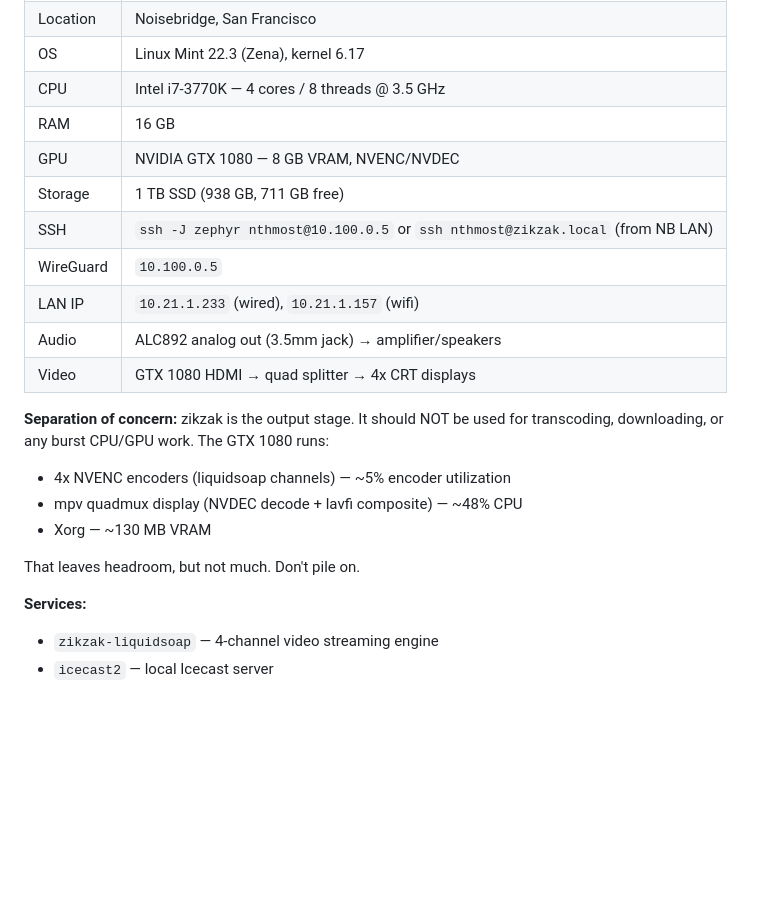
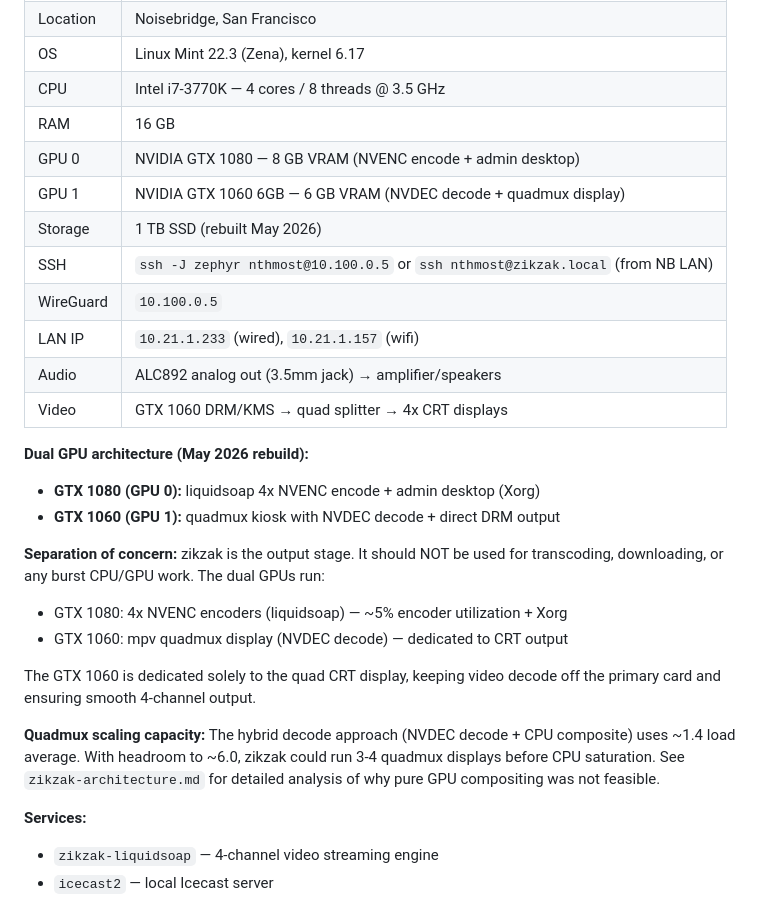
Before and after one commit to nthmost/max-headroom, a Markdown page: docs/hardware-manifest.md, the part around one of its changes. Drawn GitHub-style; blank space fills up the shorter version.

```diff
--- a/docs/hardware-manifest.md
+++ b/docs/hardware-manifest.md
@@ -104,21 +104,31 @@ Keep this machine's workload minimal and predictable.
 | OS | Linux Mint 22.3 (Zena), kernel 6.17 |
 | CPU | Intel i7-3770K — 4 cores / 8 threads @ 3.5 GHz |
 | RAM | 16 GB |
-| GPU | NVIDIA GTX 1080 — 8 GB VRAM, NVENC/NVDEC |
-| Storage | 1 TB SSD (938 GB, 711 GB free) |
+| GPU 0 | NVIDIA GTX 1080 — 8 GB VRAM (NVENC encode + admin desktop) |
+| GPU 1 | NVIDIA GTX 1060 6GB — 6 GB VRAM (NVDEC decode + quadmux display) |
+| Storage | 1 TB SSD (rebuilt May 2026) |
 | SSH | `ssh -J zephyr nthmost@10.100.0.5` or `ssh nthmost@zikzak.local` (from NB LAN) |
 | WireGuard | `10.100.0.5` |
 | LAN IP | `10.21.1.233` (wired), `10.21.1.157` (wifi) |
 | Audio | ALC892 analog out (3.5mm jack) → amplifier/speakers |
-| Video | GTX 1080 HDMI → quad splitter → 4x CRT displays |
+| Video | GTX 1060 DRM/KMS → quad splitter → 4x CRT displays |
+
+**Dual GPU architecture (May 2026 rebuild):**
+- **GTX 1080 (GPU 0):** liquidsoap 4x NVENC encode + admin desktop (Xorg)
+- **GTX 1060 (GPU 1):** quadmux kiosk with NVDEC decode + direct DRM output
 
 **Separation of concern:** zikzak is the output stage. It should NOT be used
-for transcoding, downloading, or any burst CPU/GPU work. The GTX 1080 runs:
-- 4x NVENC encoders (liquidsoap channels) — ~5% encoder utilization
-- mpv quadmux display (NVDEC decode + lavfi composite) — ~48% CPU
-- Xorg — ~130 MB VRAM
+for transcoding, downloading, or any burst CPU/GPU work. The dual GPUs run:
+- GTX 1080: 4x NVENC encoders (liquidsoap) — ~5% encoder utilization + Xorg
+- GTX 1060: mpv quadmux display (NVDEC decode) — dedicated to CRT output
 
-That leaves headroom, but not much. Don't pile on.
+The GTX 1060 is dedicated solely to the quad CRT display, keeping video decode
+off the primary card and ensuring smooth 4-channel output.
+
+**Quadmux scaling capacity:** The hybrid decode approach (NVDEC decode + CPU
+composite) uses ~1.4 load average. With headroom to ~6.0, zikzak could run
+3-4 quadmux displays before CPU saturation. See `zikzak-architecture.md` for
+detailed analysis of why pure GPU compositing was not feasible.
 
 **Services:**
 - `zikzak-liquidsoap` — 4-channel video streaming engine
```
Also changed, not shown: other parts of docs/hardware-manifest.md (+1 -1 lines), docs/zikzak-architecture.md (+80 -0 lines).
